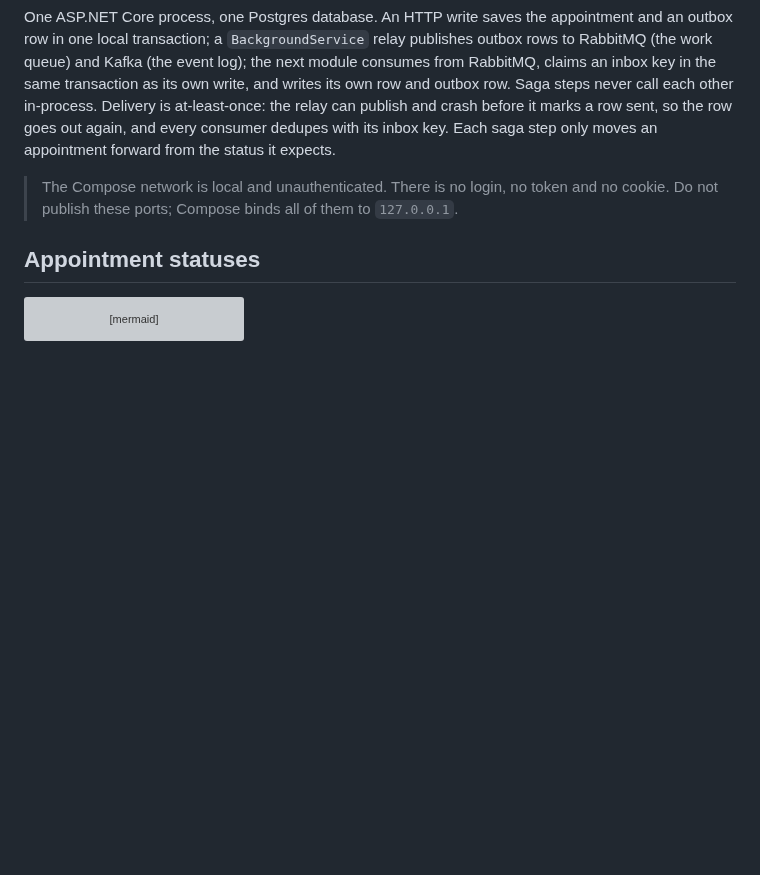
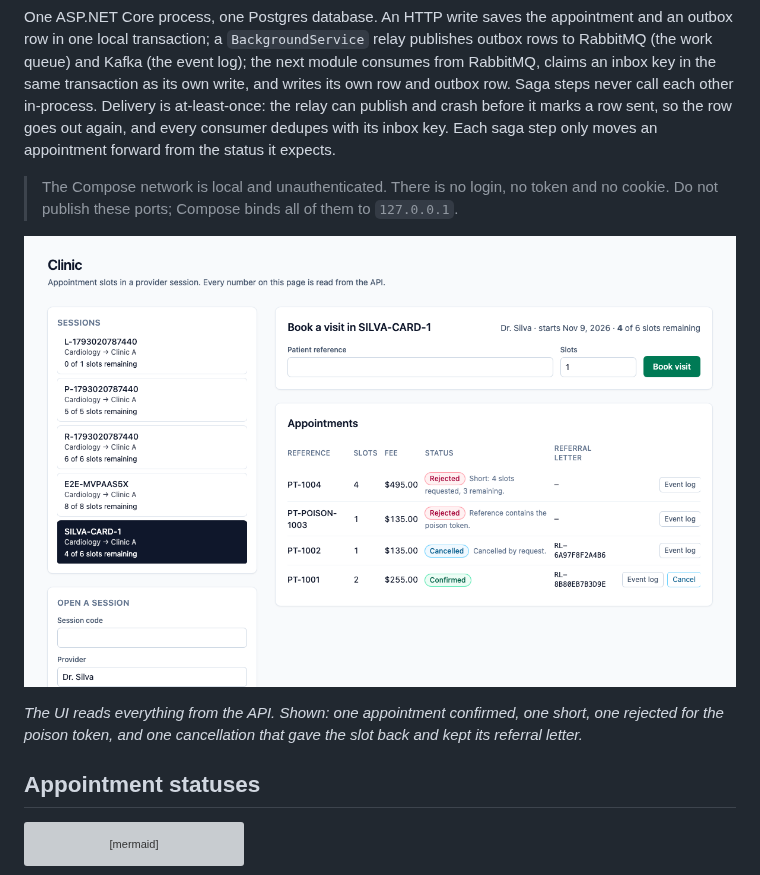
Before and after one commit to joshbarros/dotnet-clinic, a Markdown page: README.md, the part around one of its changes. Rendered like a GitHub page; pictures changed too: docs/screenshot.png (added); blank space fills up the shorter version; grey boxes are pictures that could not be loaded.

Commit message:
README: screenshot, API table, configuration, troubleshooting, known limits

```diff
--- a/README.md
+++ b/README.md
@@ -5,6 +5,10 @@ Appointment slots in a provider session. The scarce number is the **remaining sl
 One ASP.NET Core process, one Postgres database. An HTTP write saves the appointment and an outbox row in one local transaction; a `BackgroundService` relay publishes outbox rows to RabbitMQ (the work queue) and Kafka (the event log); the next module consumes from RabbitMQ, claims an inbox key in the same transaction as its own write, and writes its own row and outbox row. Saga steps never call each other in-process. Delivery is at-least-once: the relay can publish and crash before it marks a row sent, so the row goes out again, and every consumer dedupes with its inbox key. Each saga step only moves an appointment forward from the status it expects.
 
 > The Compose network is local and unauthenticated. There is no login, no token and no cookie. Do not publish these ports; Compose binds all of them to `127.0.0.1`.
+
+![The clinic UI after a few bookings: one confirmed, one short, one poison-rejected, one cancellation with its referral letter kept](docs/screenshot.png)
+
+*The UI reads everything from the API. Shown: one appointment confirmed, one short, one rejected for the poison token, and one cancellation that gave the slot back and kept its referral letter.*
 
 ## Appointment statuses
 
```
Also changed, not shown: other parts of README.md (+57 -0 lines).
